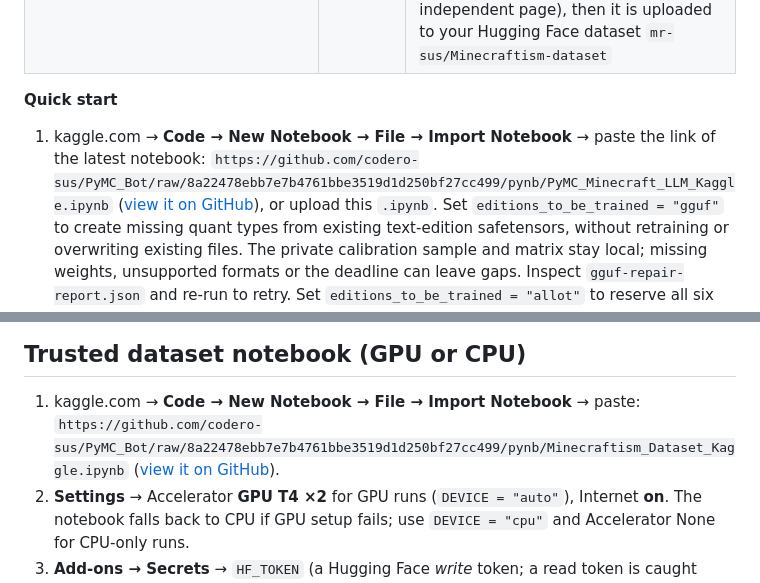
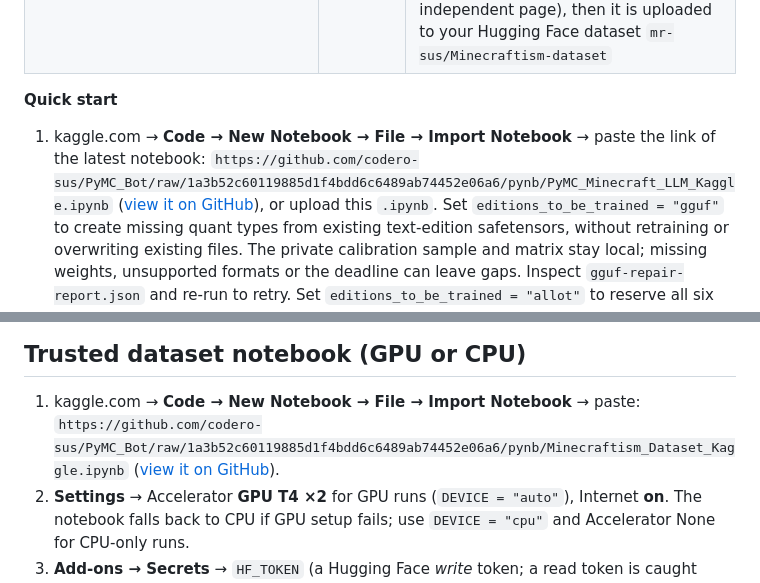
Before and after one commit to codero-sus/PyMC_Bot, a Markdown page: pynb/README.md, 2 parts joined by grey strips. Rendered like a GitHub page.

```diff
--- a/pynb/README.md
+++ b/pynb/README.md
@@ -8,8 +8,8 @@
 **Quick start**
 
 1. kaggle.com → **Code → New Notebook → File → Import Notebook** → paste the link of the latest notebook:
-   `https://github.com/codero-sus/PyMC_Bot/raw/8a22478ebb7e7b4761bbe3519d1d250bf27cc499/pynb/PyMC_Minecraft_LLM_Kaggle.ipynb`
-   ([view it on GitHub](https://github.com/codero-sus/PyMC_Bot/blob/8a22478ebb7e7b4761bbe3519d1d250bf27cc499/pynb/PyMC_Minecraft_LLM_Kaggle.ipynb)), or upload this `.ipynb`.
+   `https://github.com/codero-sus/PyMC_Bot/raw/1a3b52c60119885d1f4bdd6c6489ab74452e06a6/pynb/PyMC_Minecraft_LLM_Kaggle.ipynb`
+   ([view it on GitHub](https://github.com/codero-sus/PyMC_Bot/blob/1a3b52c60119885d1f4bdd6c6489ab74452e06a6/pynb/PyMC_Minecraft_LLM_Kaggle.ipynb)), or upload this `.ipynb`.
    Set `editions_to_be_trained = "gguf"` to create missing quant types from existing text-edition safetensors,
    without retraining or overwriting existing files. The private calibration sample and matrix stay local; missing
    weights, unsupported formats or the deadline can leave gaps. Inspect `gguf-repair-report.json` and re-run to retry.
@@ -73,8 +73,8 @@ countdown stay silent. No secret = no role ping.
 ## Trusted dataset notebook (GPU or CPU)
 
 1. kaggle.com → **Code → New Notebook → File → Import Notebook** → paste:
-   `https://github.com/codero-sus/PyMC_Bot/raw/8a22478ebb7e7b4761bbe3519d1d250bf27cc499/pynb/Minecraftism_Dataset_Kaggle.ipynb`
-   ([view it on GitHub](https://github.com/codero-sus/PyMC_Bot/blob/8a22478ebb7e7b4761bbe3519d1d250bf27cc499/pynb/Minecraftism_Dataset_Kaggle.ipynb)).
+   `https://github.com/codero-sus/PyMC_Bot/raw/1a3b52c60119885d1f4bdd6c6489ab74452e06a6/pynb/Minecraftism_Dataset_Kaggle.ipynb`
+   ([view it on GitHub](https://github.com/codero-sus/PyMC_Bot/blob/1a3b52c60119885d1f4bdd6c6489ab74452e06a6/pynb/Minecraftism_Dataset_Kaggle.ipynb)).
 2. **Settings** → Accelerator **GPU T4 ×2** for GPU runs (`DEVICE = "auto"`), Internet **on**. The notebook falls back to CPU if GPU setup fails; use `DEVICE = "cpu"` and Accelerator None for CPU-only runs.
 3. **Add-ons → Secrets** → `HF_TOKEN` (a Hugging Face *write* token; a read token is caught before anything starts). Optional: `discord_webhook_inform_me1` and
    `ping_role` (pinged on start, uploads, errors and the end; the hourly progress stays silent).
```
Also changed, not shown: README.md (+1 -1 lines), docs/MINECRAFT_LLM.md (+3 -3 lines).
